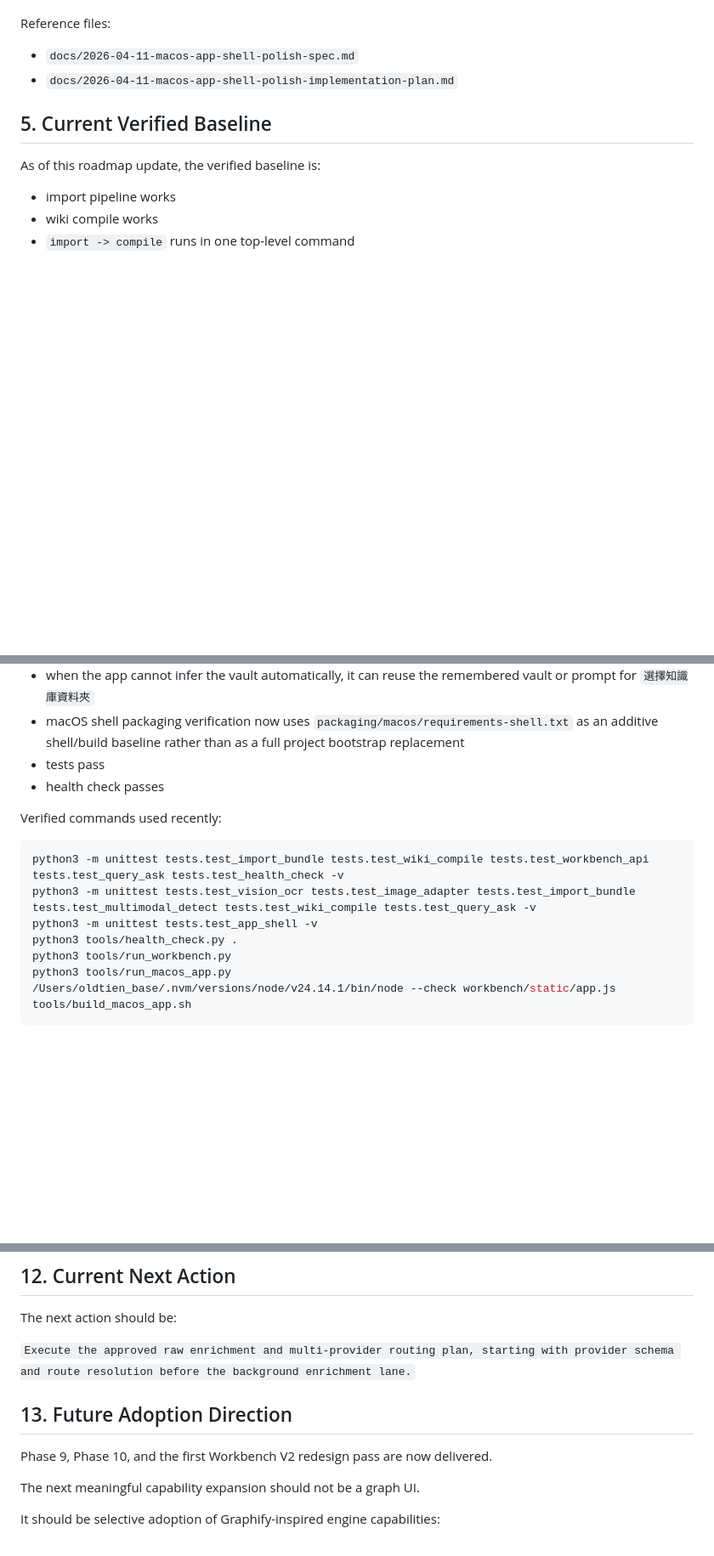
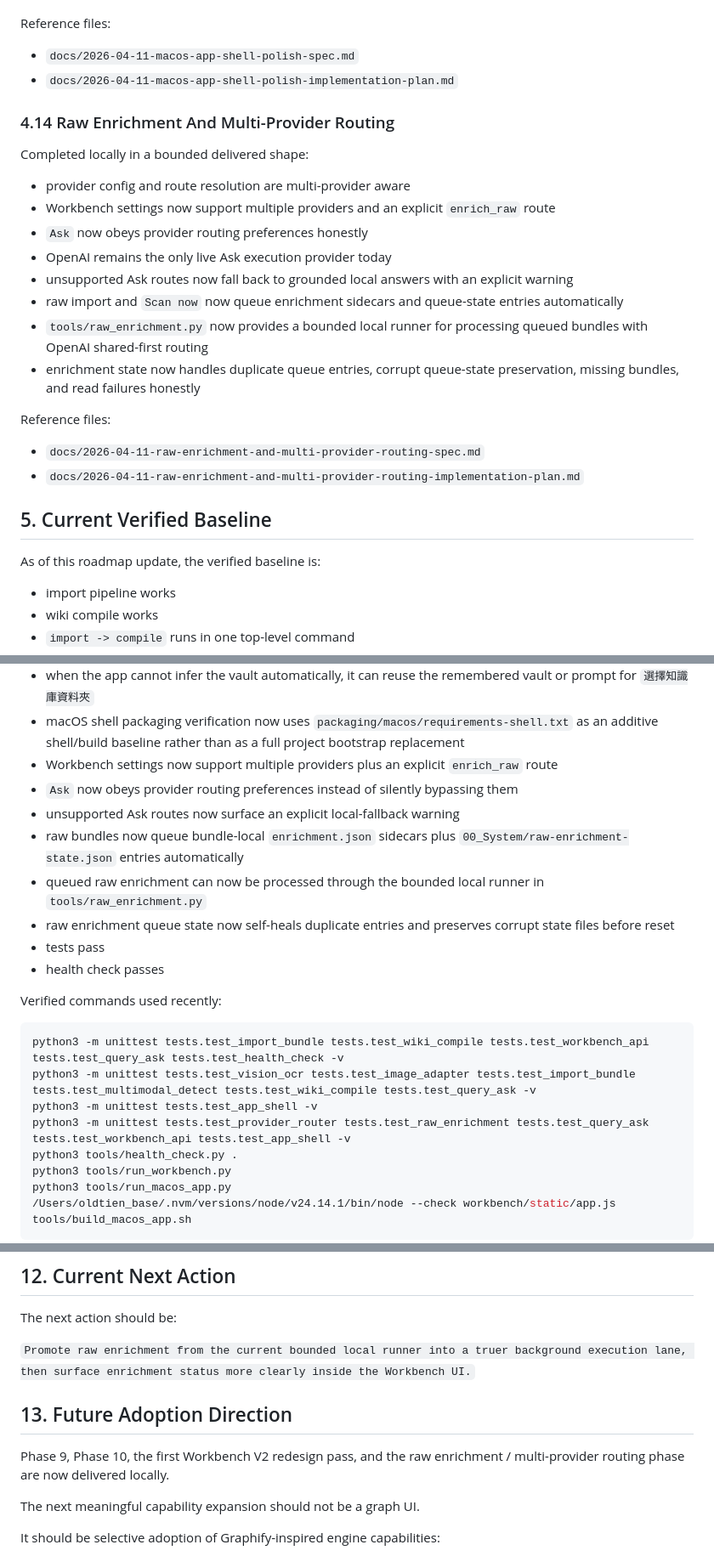
Before and after one commit to tonytien1980/Infinite_Lore, a Markdown page: docs/2026-04-08-execution-roadmap.md, 3 parts joined by grey strips. Shown at 85% size. GitHub-like rendering; blank space fills up the shorter version.

Commit message:
docs: sync raw enrichment and routing delivery

```diff
--- a/docs/2026-04-08-execution-roadmap.md
+++ b/docs/2026-04-08-execution-roadmap.md
@@ -272,6 +272,24 @@ Reference files:
 - `docs/2026-04-11-macos-app-shell-polish-spec.md`
 - `docs/2026-04-11-macos-app-shell-polish-implementation-plan.md`
 
+### 4.14 Raw Enrichment And Multi-Provider Routing
+
+Completed locally in a bounded delivered shape:
+
+- provider config and route resolution are multi-provider aware
+- Workbench settings now support multiple providers and an explicit `enrich_raw` route
+- `Ask` now obeys provider routing preferences honestly
+- OpenAI remains the only live Ask execution provider today
+- unsupported Ask routes now fall back to grounded local answers with an explicit warning
+- raw import and `Scan now` now queue enrichment sidecars and queue-state entries automatically
+- `tools/raw_enrichment.py` now provides a bounded local runner for processing queued bundles with OpenAI shared-first routing
+- enrichment state now handles duplicate queue entries, corrupt queue-state preservation, missing bundles, and read failures honestly
+
+Reference files:
+
+- `docs/2026-04-11-raw-enrichment-and-multi-provider-routing-spec.md`
+- `docs/2026-04-11-raw-enrichment-and-multi-provider-routing-implementation-plan.md`
+
 ## 5. Current Verified Baseline
 
 As of this roadmap update, the verified baseline is:
@@ -308,6 +326,12 @@ As of this roadmap update, the verified baseline is:
 - packaged shell failure states now render a Traditional Chinese recovery surface instead of a raw traceback
 - when the app cannot infer the vault automatically, it can reuse the remembered vault or prompt for `選擇知識庫資料夾`
 - macOS shell packaging verification now uses `packaging/macos/requirements-shell.txt` as an additive shell/build baseline rather than as a full project bootstrap replacement
+- Workbench settings now support multiple providers plus an explicit `enrich_raw` route
+- `Ask` now obeys provider routing preferences instead of silently bypassing them
+- unsupported Ask routes now surface an explicit local-fallback warning
+- raw bundles now queue bundle-local `enrichment.json` sidecars plus `00_System/raw-enrichment-state.json` entries automatically
+- queued raw enrichment can now be processed through the bounded local runner in `tools/raw_enrichment.py`
+- raw enrichment queue state now self-heals duplicate entries and preserves corrupt state files before reset
 - tests pass
 - health check passes
 
@@ -317,6 +341,7 @@ Verified commands used recently:
 python3 -m unittest tests.test_import_bundle tests.test_wiki_compile tests.test_workbench_api tests.test_query_ask tests.test_health_check -v
 python3 -m unittest tests.test_vision_ocr tests.test_image_adapter tests.test_import_bundle tests.test_multimodal_detect tests.test_wiki_compile tests.test_query_ask -v
 python3 -m unittest tests.test_app_shell -v
+python3 -m unittest tests.test_provider_router tests.test_raw_enrichment tests.test_query_ask tests.test_workbench_api tests.test_app_shell -v
 python3 tools/health_check.py .
 python3 tools/run_workbench.py
 python3 tools/run_macos_app.py
@@ -548,11 +574,11 @@ If there is uncertainty, prefer the next incomplete phase in this roadmap over i
 
 The next action should be:
 
-`Execute the approved raw enrichment and multi-provider routing plan, starting with provider schema and route resolution before the background enrichment lane.`
+`Promote raw enrichment from the current bounded local runner into a truer background execution lane, then surface enrichment status more clearly inside the Workbench UI.`
 
 ## 13. Future Adoption Direction
 
-Phase 9, Phase 10, and the first Workbench V2 redesign pass are now delivered.
+Phase 9, Phase 10, the first Workbench V2 redesign pass, and the raw enrichment / multi-provider routing phase are now delivered locally.
 
 The next meaningful capability expansion should not be a graph UI.
 
```
Also changed, not shown: other parts of docs/2026-04-08-execution-roadmap.md (+2 -0 lines), 00_System/Workflow Guide.md (+29 -0 lines), docs/2026-04-11-raw-enrichment-and-multi-provider-routing-spec.md (+18 -16 lines).
